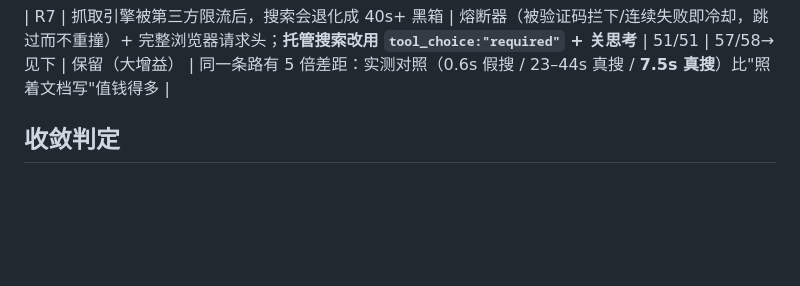
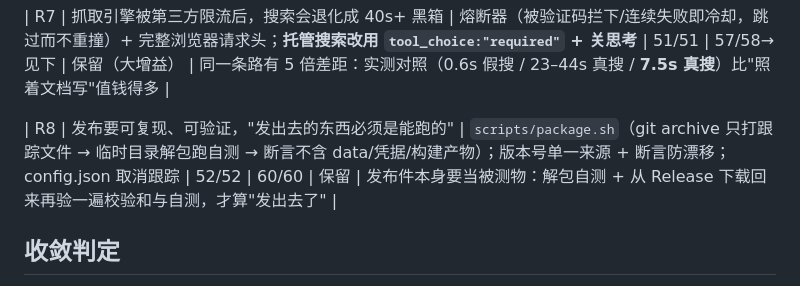
Before and after one commit to Lazarus-coder/echo-assistant, a Markdown page: docs/rsi-log.md, the part around the change. Rendered like a GitHub page; blank space fills up the shorter version.

Commit message:
docs: RSI 日志补 R8（发布可复现 + 发布件即被测物）

```diff
--- a/docs/rsi-log.md
+++ b/docs/rsi-log.md
@@ -16,6 +16,8 @@
 | R6 | 登录验证对本机自用是纯摩擦 | 口令验证改为可开关、默认关闭；写操作的跨站头防护保留；判据改成"两种形态都要正确" | 50/50 | 55/55 | 保留 | 判据要覆盖"关掉某功能"的路径，否则一关就掉分（这次就踩到 `/api/password` 的入参不一致） |
 
 | R7 | 抓取引擎被第三方限流后，搜索会退化成 40s+ 黑箱 | 熔断器（被验证码拦下/连续失败即冷却，跳过而不重撞）+ 完整浏览器请求头；**托管搜索改用 `tool_choice:"required"` + 关思考** | 51/51 | 57/58→见下 | 保留（大增益） | 同一条路有 5 倍差距：实测对照（0.6s 假搜 / 23–44s 真搜 / **7.5s 真搜**）比"照着文档写"值钱得多 |
+
+| R8 | 发布要可复现、可验证，"发出去的东西必须是能跑的" | `scripts/package.sh`（git archive 只打跟踪文件 → 临时目录解包跑自测 → 断言不含 data/凭据/构建产物）；版本号单一来源 + 断言防漂移；config.json 取消跟踪 | 52/52 | 60/60 | 保留 | 发布件本身要当被测物：解包自测 + 从 Release 下载回来再验一遍校验和与自测，才算"发出去了" |
 
 ## 收敛判定
 
```
